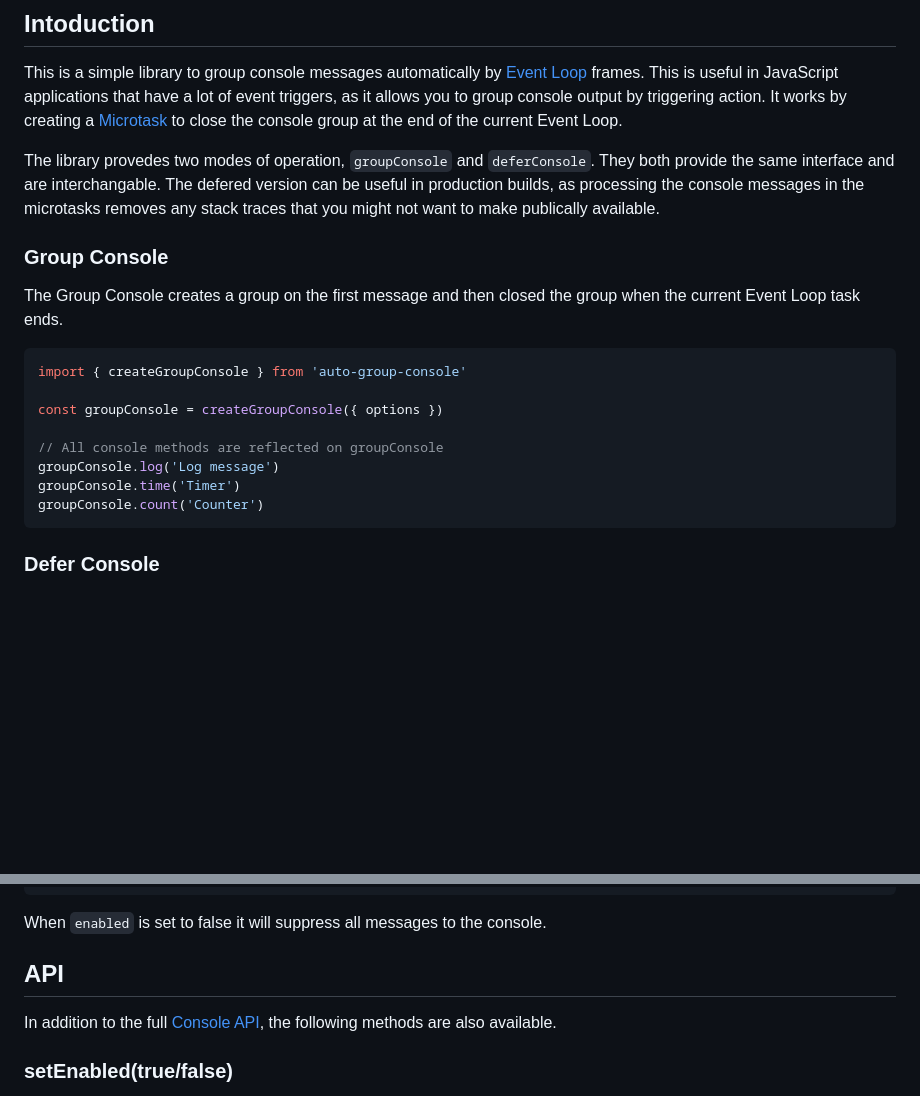
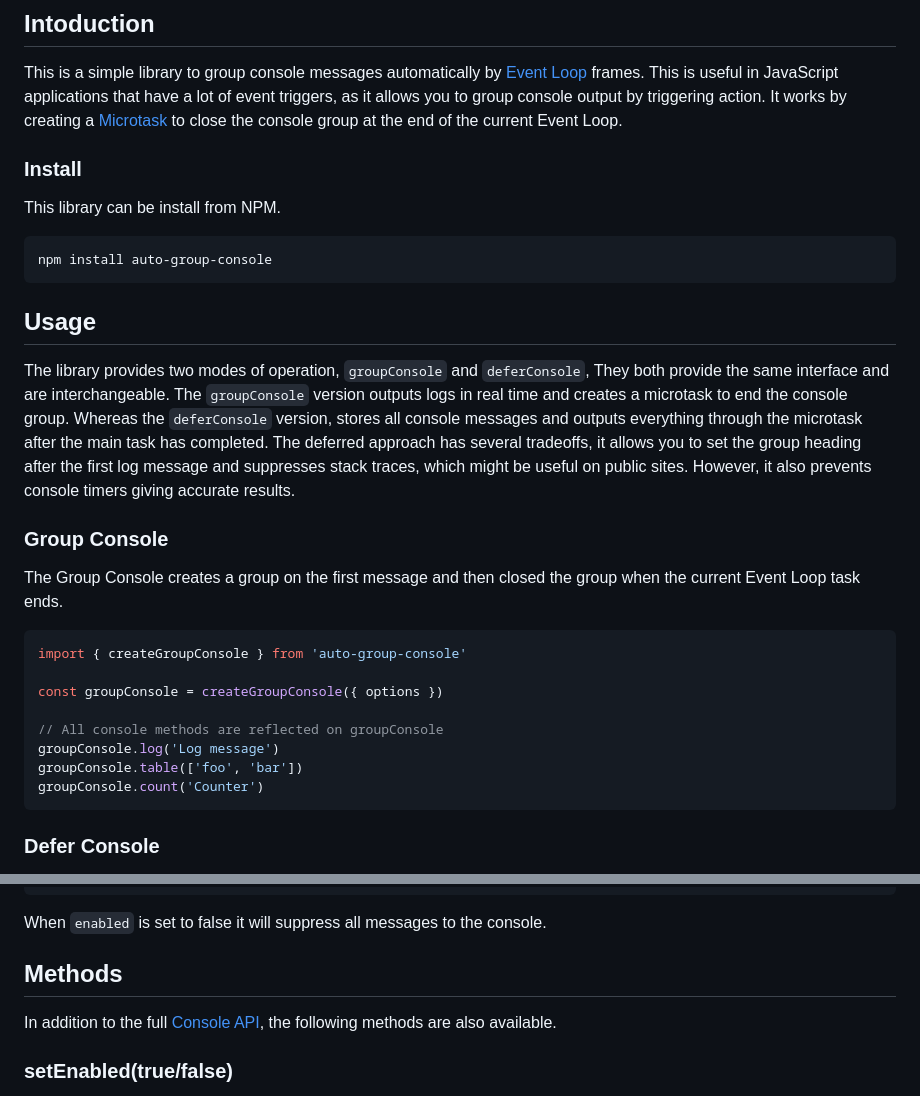
Before and after one commit to davidjbradshaw/auto-console-group, a Markdown page: README.md, 2 parts joined by grey strips. Drawn GitHub-style; blank space fills up the shorter version.

````diff
--- a/README.md
+++ b/README.md
@@ -3,7 +3,18 @@
 ## Intoduction
 This is a simple library to group console messages automatically by [Event Loop](https://developer.mozilla.org/en-US/docs/Web/JavaScript/Event_loop) frames. This is useful in JavaScript applications that have a lot of event triggers, as it allows you to group console output by triggering action. It works by creating a [Microtask](https://developer.mozilla.org/en-US/docs/Web/API/HTML_DOM_API/Microtask_guide/In_depth) to close the console group at the end of the current Event Loop.
 
-The library provedes two modes of operation, `groupConsole` and `deferConsole`. They both provide the same interface and are interchangable. The defered version can be useful in production builds, as processing the console messages in the microtasks removes any stack traces that you might not want to make publically available.
+
+### Install
+
+This library can be install from NPM.
+
+```sh
+npm install auto-group-console
+```
+
+## Usage
+
+The library provides two modes of operation, `groupConsole` and `deferConsole`, They both provide the same interface and are interchangeable. The `groupConsole` version outputs logs in real time and creates a microtask to end the console group. Whereas the `deferConsole` version, stores all console messages and outputs everything through the microtask after the main task has completed. The deferred approach has several tradeoffs, it allows you to set the group heading after the first log message and suppresses stack traces, which might be useful on public sites. However, it also prevents console timers giving accurate results.
 
 ### Group Console
 
@@ -16,7 +27,7 @@ const groupConsole = createGroupConsole({ options })
 
 // All console methods are reflected on groupConsole
 groupConsole.log('Log message')
-groupConsole.time('Timer')
+groupConsole.table(['foo', 'bar'])
 groupConsole.count('Counter')
 ```
 
@@ -51,7 +62,7 @@ The following options can be passed to `createGroupConsole` and `createDeferCons
 
 When `enabled` is set to false it will suppress all messages to the console.
 
-## API
+## Methods
 
 In addition to the full [Console API](https://developer.mozilla.org/en-US/docs/Web/API/console), the following methods are also available.
 
````
